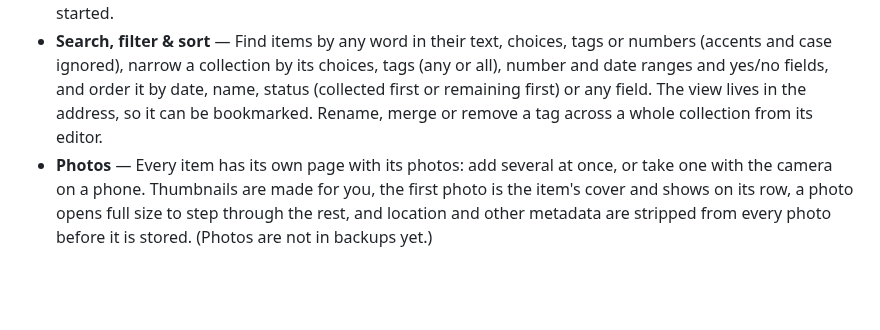
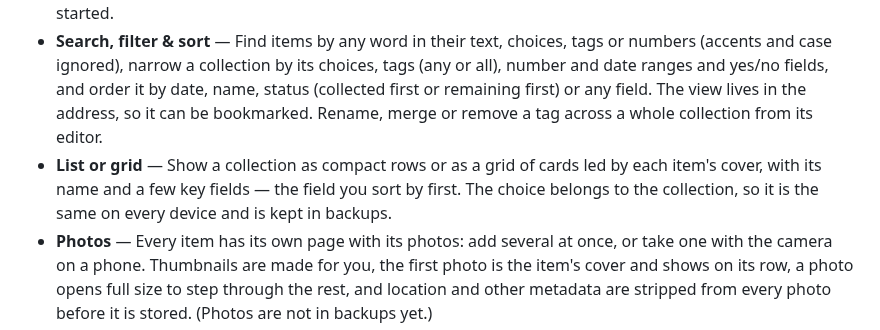
Before and after one commit to solve4it/mycollections, a Markdown page: README.md, the part around the change. GitHub-like rendering; blank space fills up the shorter version.

Commit message:
docs: a collection's list and grid views #38
Assisted by: Claude Opus 5.5 <noreply@anthropic.com>

```diff
--- a/README.md
+++ b/README.md
@@ -9,6 +9,7 @@ MyCollections helps you catalog, organize, and explore the things you collect
 - **Plugin architecture** — Each collection type is a self-contained plugin (e.g. LEGO, audio gear). Install only what you need; build your own for anything that isn't covered.
 - **Local-first** — Your data lives on your machine. Works fully offline; no account or cloud required to get started.
 - **Search, filter & sort** — Find items by any word in their text, choices, tags or numbers (accents and case ignored), narrow a collection by its choices, tags (any or all), number and date ranges and yes/no fields, and order it by date, name, status (collected first or remaining first) or any field. The view lives in the address, so it can be bookmarked. Rename, merge or remove a tag across a whole collection from its editor.
+- **List or grid** — Show a collection as compact rows or as a grid of cards led by each item's cover, with its name and a few key fields — the field you sort by first. The choice belongs to the collection, so it is the same on every device and is kept in backups.
 - **Photos** — Every item has its own page with its photos: add several at once, or take one with the camera on a phone. Thumbnails are made for you, the first photo is the item's cover and shows on its row, a photo opens full size to step through the rest, and location and other metadata are stripped from every photo before it is stored. (Photos are not in backups yet.)
 - **Backup & restore** — Export all your collections and items to a portable JSON file, and import it back to recover or move your data between machines.
 - **Optional cloud sync** — Opt in to encrypted sync across devices when you want it.
```
Also changed, not shown: DEVELOPMENT.md (+29 -0 lines).
